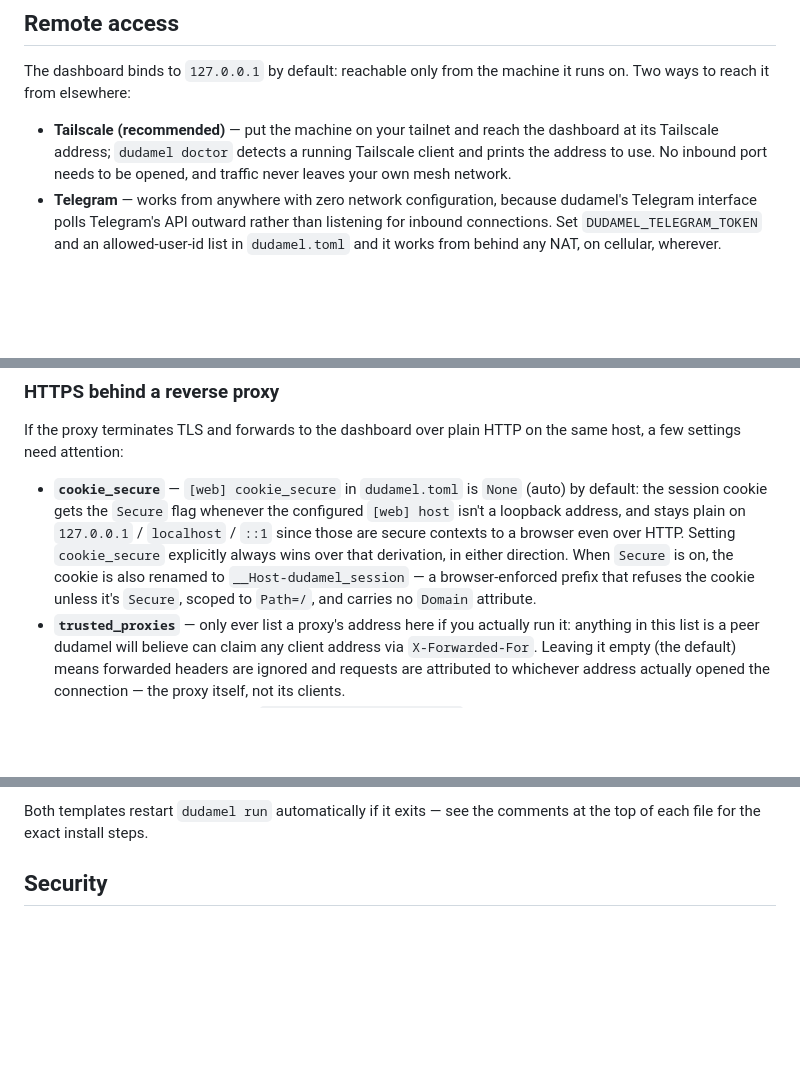
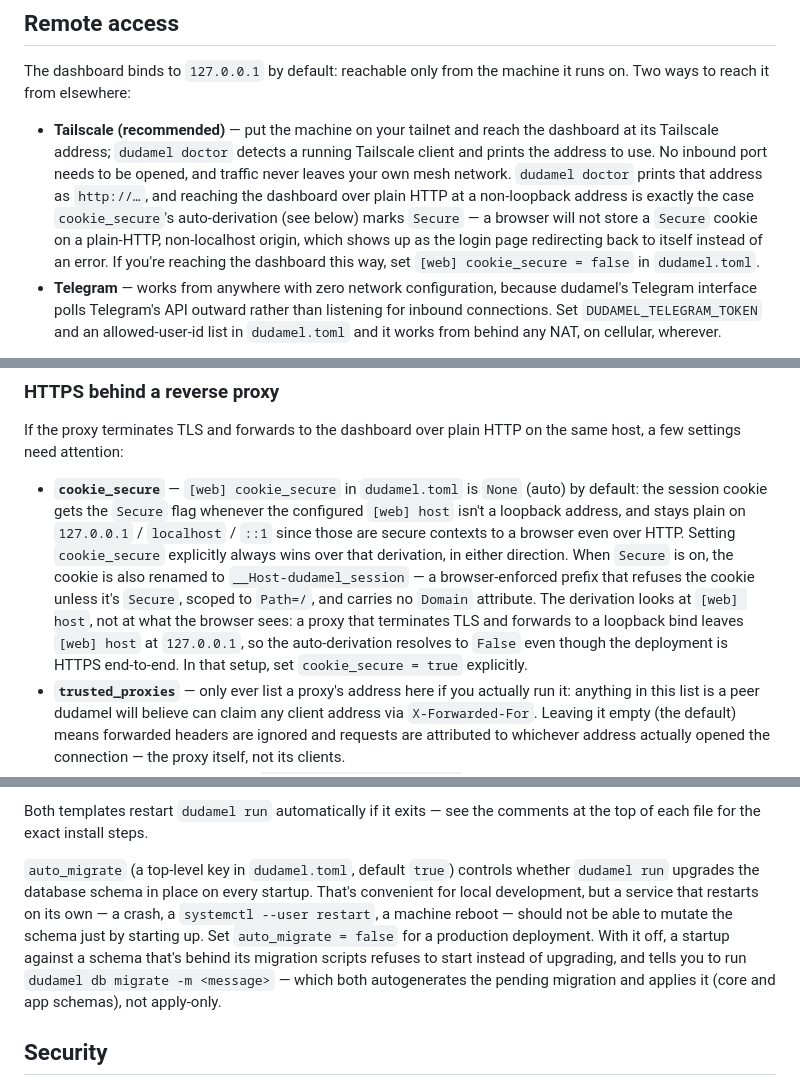
Before and after one commit to ggapp1/dudamel, a Markdown page: README.md, 3 parts joined by grey strips. Rendered like a GitHub page; blank space fills up the shorter version.

Commit message:
docs: cover cookie_secure remote-access gotchas and auto_migrate
The Tailscale bullet and the HTTPS/reverse-proxy section each stopped
one step short of telling the reader what to set: reaching the
dashboard over plain http:// on a tailnet needs cookie_secure = false
(the auto-derivation otherwise marks the cookie Secure and browsers
won't store it over plain HTTP, which looks like a login loop, not an
error), and a proxy terminating TLS in front of a loopback bind needs
cookie_secure = true explicitly, since the derivation only sees the
bind address.

Also document auto_migrate, which previously had no user-facing
explanation of what a production deployment should do with it or what
happens when it's off and the schema is stale.

```diff
--- a/README.md
+++ b/README.md
@@ -127,6 +127,13 @@ machine it runs on. Two ways to reach it from elsewhere:
   the dashboard at its Tailscale address; `dudamel doctor` detects a
   running Tailscale client and prints the address to use. No inbound port
   needs to be opened, and traffic never leaves your own mesh network.
+  `dudamel doctor` prints that address as `http://…`, and reaching the
+  dashboard over plain HTTP at a non-loopback address is exactly the case
+  `cookie_secure`'s auto-derivation (see below) marks `Secure` — a browser
+  will not store a `Secure` cookie on a plain-HTTP, non-localhost origin,
+  which shows up as the login page redirecting back to itself instead of
+  an error. If you're reaching the dashboard this way, set `[web]
+  cookie_secure = false` in `dudamel.toml`.
 - **Telegram** — works from anywhere with zero network configuration,
   because dudamel's Telegram interface polls Telegram's API outward rather
   than listening for inbound connections. Set `DUDAMEL_TELEGRAM_TOKEN` and
@@ -157,7 +164,11 @@ on the same host, a few settings need attention:
   over that derivation, in either direction. When `Secure` is on, the
   cookie is also renamed to `__Host-dudamel_session` — a browser-enforced
   prefix that refuses the cookie unless it's `Secure`, scoped to `Path=/`,
-  and carries no `Domain` attribute.
+  and carries no `Domain` attribute. The derivation looks at `[web] host`,
+  not at what the browser sees: a proxy that terminates TLS and forwards
+  to a loopback bind leaves `[web] host` at `127.0.0.1`, so the
+  auto-derivation resolves to `False` even though the deployment is
+  HTTPS end-to-end. In that setup, set `cookie_secure = true` explicitly.
 - **`trusted_proxies`** — only ever list a proxy's address here if you
   actually run it: anything in this list is a peer dudamel will believe
   can claim any client address via `X-Forwarded-For`. Leaving it empty
@@ -193,6 +204,17 @@ both with the project's own path already filled in:
 
 Both templates restart `dudamel run` automatically if it exits — see the
 comments at the top of each file for the exact install steps.
+
+`auto_migrate` (a top-level key in `dudamel.toml`, default `true`) controls
+whether `dudamel run` upgrades the database schema in place on every
+startup. That's convenient for local development, but a service that
+restarts on its own — a crash, a `systemctl --user restart`, a machine
+reboot — should not be able to mutate the schema just by starting up. Set
+`auto_migrate = false` for a production deployment. With it off, a
+startup against a schema that's behind its migration scripts refuses to
+start instead of upgrading, and tells you to run `dudamel db migrate -m
+<message>` — which both autogenerates the pending migration and applies
+it (core and app schemas), not apply-only.
 
 ## Security
 
```
